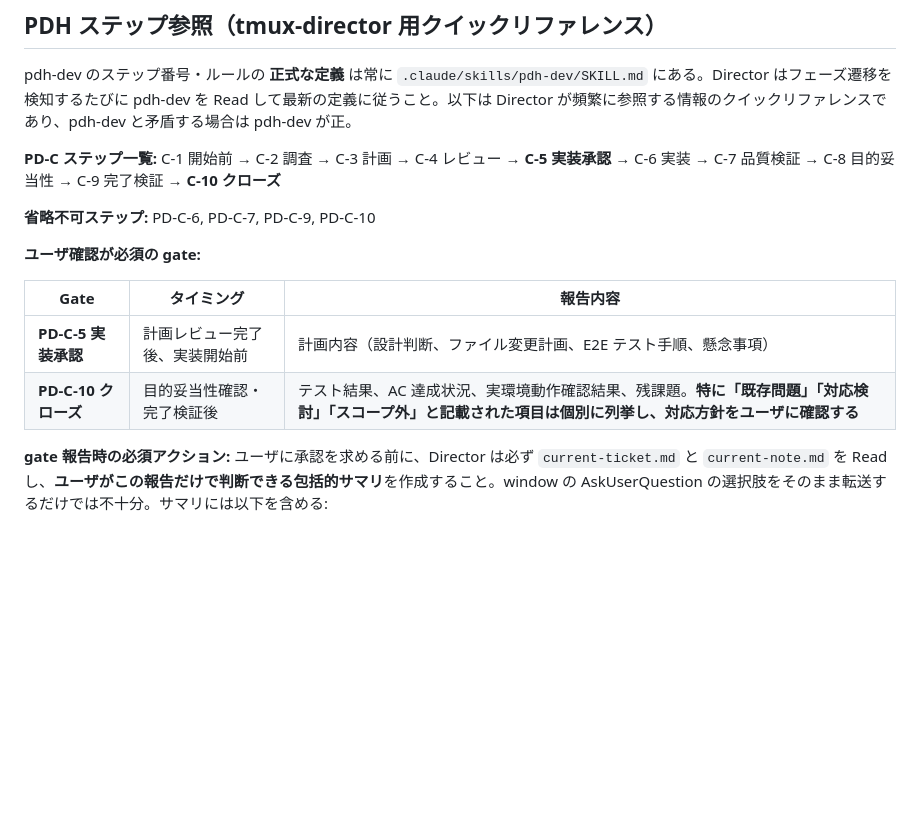
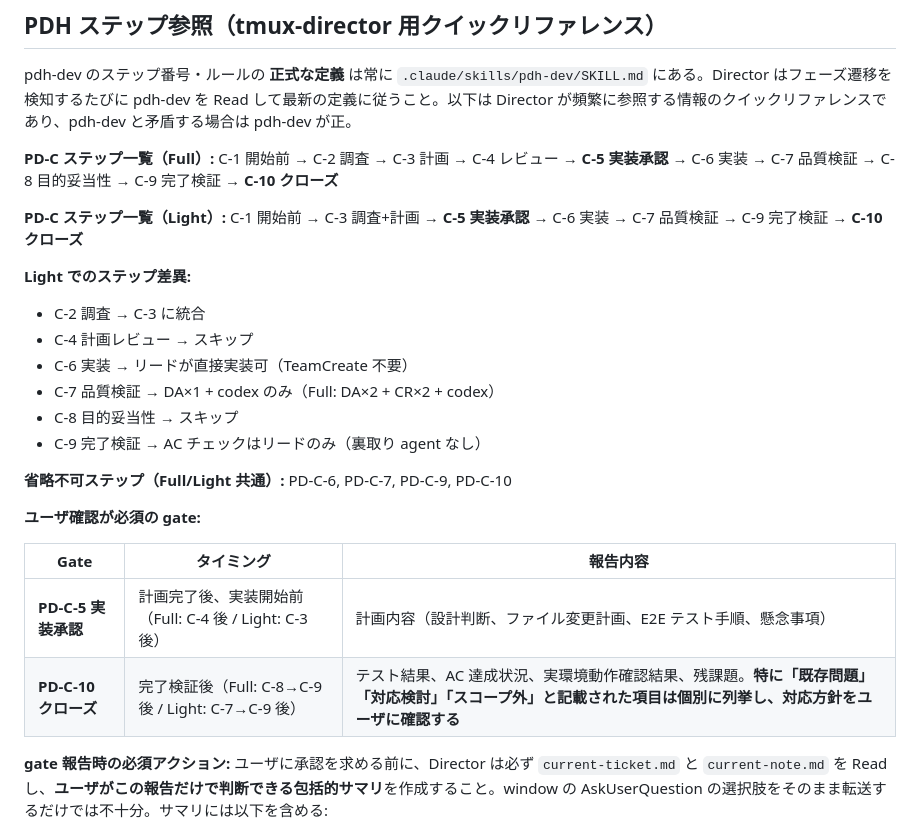
Before and after one commit to masuidrive/pdh, a Markdown page: skills/tmux-director/SKILL.md, the part around the change. Rendered like a GitHub page; blank space fills up the shorter version.

Commit message:
feat: tmux-director に Light/Full フロー分岐を追加
PD-C ステップ参照テーブルに Light/Full の分岐を反映。
Light ではスキップされるステップ（PD-C-2/4/8）を明示し、
gate テーブルの Full 前提記述を修正。

Co-Authored-By: Claude Opus 4.6 (1M context) <noreply@anthropic.com>

```diff
--- a/skills/tmux-director/SKILL.md
+++ b/skills/tmux-director/SKILL.md
@@ -67,17 +67,28 @@ flowchart TD
 
 pdh-dev のステップ番号・ルールの **正式な定義** は常に `.claude/skills/pdh-dev/SKILL.md` にある。Director はフェーズ遷移を検知するたびに pdh-dev を Read して最新の定義に従うこと。以下は Director が頻繁に参照する情報のクイックリファレンスであり、pdh-dev と矛盾する場合は pdh-dev が正。
 
-**PD-C ステップ一覧:**
+**PD-C ステップ一覧（Full）:**
 C-1 開始前 → C-2 調査 → C-3 計画 → C-4 レビュー → **C-5 実装承認** → C-6 実装 → C-7 品質検証 → C-8 目的妥当性 → C-9 完了検証 → **C-10 クローズ**
 
-**省略不可ステップ:** PD-C-6, PD-C-7, PD-C-9, PD-C-10
+**PD-C ステップ一覧（Light）:**
+C-1 開始前 → C-3 調査+計画 → **C-5 実装承認** → C-6 実装 → C-7 品質検証 → C-9 完了検証 → **C-10 クローズ**
+
+**Light でのステップ差異:**
+- C-2 調査 → C-3 に統合
+- C-4 計画レビュー → スキップ
+- C-6 実装 → リードが直接実装可（TeamCreate 不要）
+- C-7 品質検証 → DA×1 + codex のみ（Full: DA×2 + CR×2 + codex）
+- C-8 目的妥当性 → スキップ
+- C-9 完了検証 → AC チェックはリードのみ（裏取り agent なし）
+
+**省略不可ステップ（Full/Light 共通）:** PD-C-6, PD-C-7, PD-C-9, PD-C-10
 
 **ユーザ確認が必須の gate:**
 
 | Gate | タイミング | 報告内容 |
 |---|---|---|
-| **PD-C-5 実装承認** | 計画レビュー完了後、実装開始前 | 計画内容（設計判断、ファイル変更計画、E2E テスト手順、懸念事項） |
-| **PD-C-10 クローズ** | 目的妥当性確認・完了検証後 | テスト結果、AC 達成状況、実環境動作確認結果、残課題。**特に「既存問題」「対応検討」「スコープ外」と記載された項目は個別に列挙し、対応方針をユーザに確認する** |
+| **PD-C-5 実装承認** | 計画完了後、実装開始前（Full: C-4 後 / Light: C-3 後） | 計画内容（設計判断、ファイル変更計画、E2E テスト手順、懸念事項） |
+| **PD-C-10 クローズ** | 完了検証後（Full: C-8→C-9 後 / Light: C-7→C-9 後） | テスト結果、AC 達成状況、実環境動作確認結果、残課題。**特に「既存問題」「対応検討」「スコープ外」と記載された項目は個別に列挙し、対応方針をユーザに確認する** |
 
 **gate 報告時の必須アクション:** ユーザに承認を求める前に、Director は必ず `current-ticket.md` と `current-note.md` を Read し、**ユーザがこの報告だけで判断できる包括的サマリ**を作成すること。window の AskUserQuestion の選択肢をそのまま転送するだけでは不十分。サマリには以下を含める:
 - チケットの目的・背景（Why）
```
